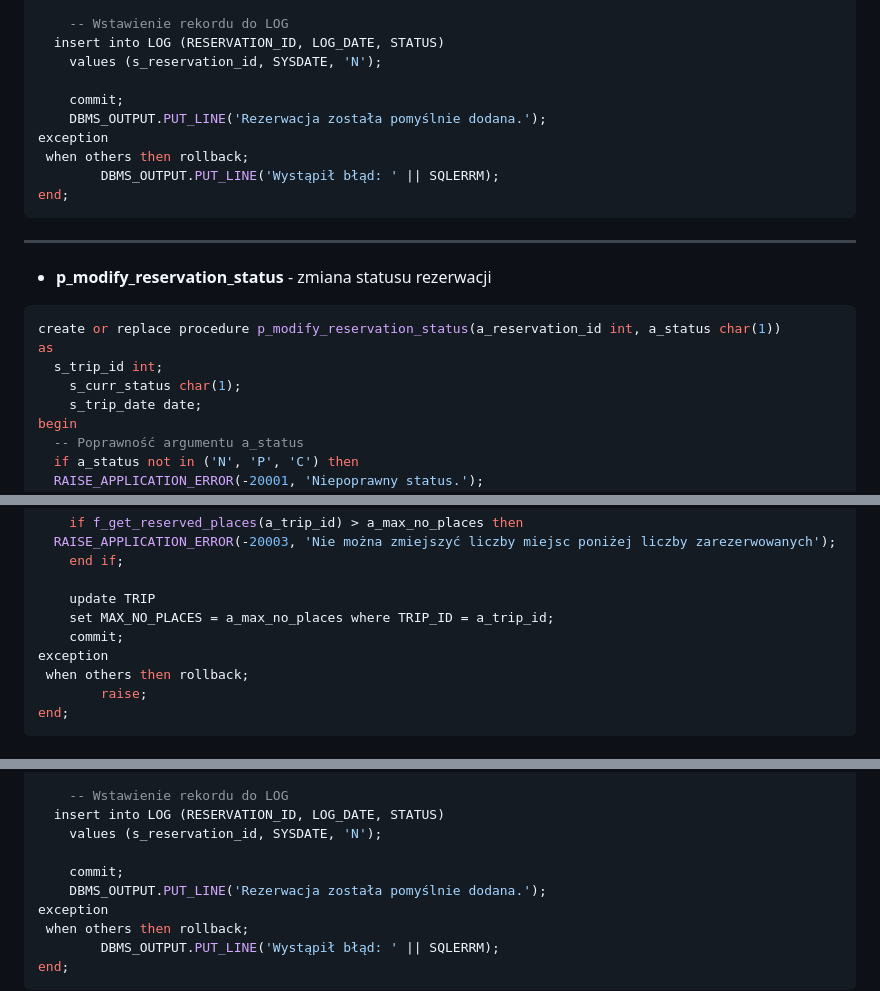
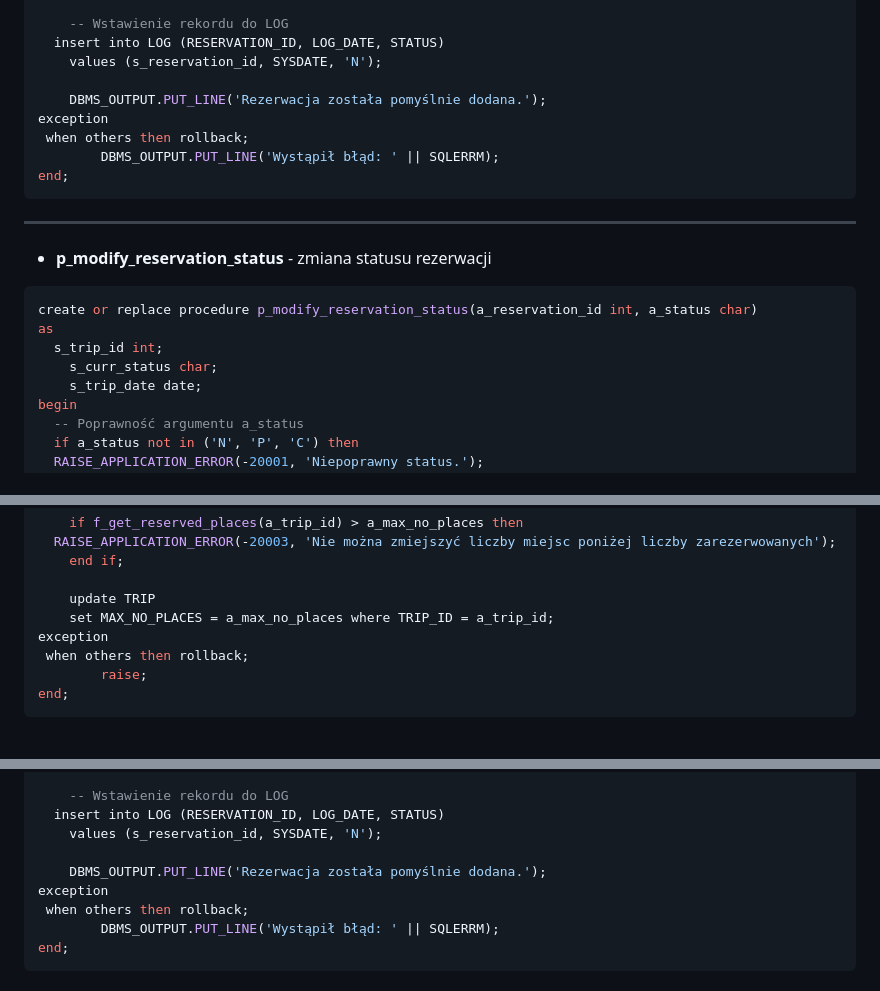
Before and after one commit to Konrad1203/Bazy-danych-2024, a Markdown page: lab1.md, 3 parts joined by grey strips. Rendered like a GitHub page.

Commit message:
Poprawki procedur
Usunięcie commit'owania i usunięcie char(1) na char

````diff
--- a/lab1.md
+++ b/lab1.md
@@ -222,7 +222,6 @@ begin
   insert into LOG (RESERVATION_ID, LOG_DATE, STATUS)
     values (s_reservation_id, SYSDATE, 'N');
 
-    commit;
     DBMS_OUTPUT.PUT_LINE('Rezerwacja została pomyślnie dodana.');
 exception
  when others then rollback;
@@ -232,10 +231,10 @@ end;
 ---
 - **p_modify_reservation_status** - zmiana statusu rezerwacji
 ```sql
-create or replace procedure p_modify_reservation_status(a_reservation_id int, a_status char(1))
+create or replace procedure p_modify_reservation_status(a_reservation_id int, a_status char)
 as
   s_trip_id int;
-    s_curr_status char(1);
+    s_curr_status char;
     s_trip_date date;
 begin
   -- Poprawność argumentu a_status
@@ -314,7 +313,6 @@ begin
 
     update TRIP
     set MAX_NO_PLACES = a_max_no_places where TRIP_ID = a_trip_id;
-    commit;
 exception
  when others then rollback;
         raise;
@@ -467,7 +465,6 @@ begin
   insert into LOG (RESERVATION_ID, LOG_DATE, STATUS)
     values (s_reservation_id, SYSDATE, 'N');
 
-    commit;
     DBMS_OUTPUT.PUT_LINE('Rezerwacja została pomyślnie dodana.');
 exception
  when others then rollback;
````
Also changed, not shown: other parts of lab1.md (+0 -1 lines).
